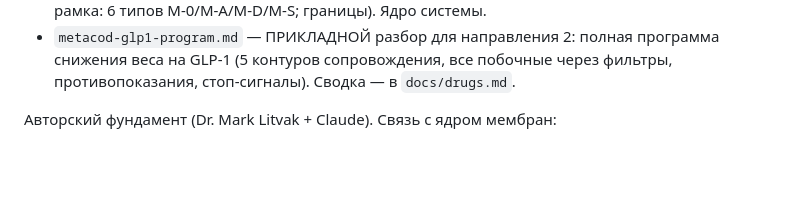
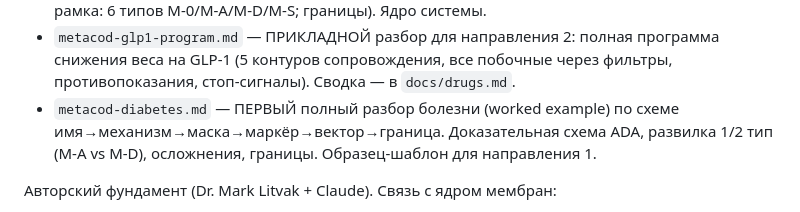
Before and after one commit to 4thnhdd2bb-blip/Mark-L0505436759m, a Markdown page: CLAUDE.md, the part around the change. GitHub-like rendering; blank space fills up the shorter version.

```diff
--- a/CLAUDE.md
+++ b/CLAUDE.md
@@ -122,6 +122,9 @@
 - `metacod-glp1-program.md` — ПРИКЛАДНОЙ разбор для направления 2: полная программа снижения
   веса на GLP-1 (5 контуров сопровождения, все побочные через фильтры, противопоказания,
   стоп-сигналы). Сводка — в `docs/drugs.md`.
+- `metacod-diabetes.md` — ПЕРВЫЙ полный разбор болезни (worked example) по схеме
+  имя→механизм→маска→маркёр→вектор→граница. Доказательная схема ADA, развилка 1/2 тип
+  (M-A vs M-D), осложнения, границы. Образец-шаблон для направления 1.
 
 Авторский фундамент (Dr. Mark Litvak + Claude). Связь с ядром мембран:
 
```
Also changed, not shown: docs/sources/README.md (+4 -0 lines), docs/sources/metacod-diabetes.md (added, +166 -0 lines).
